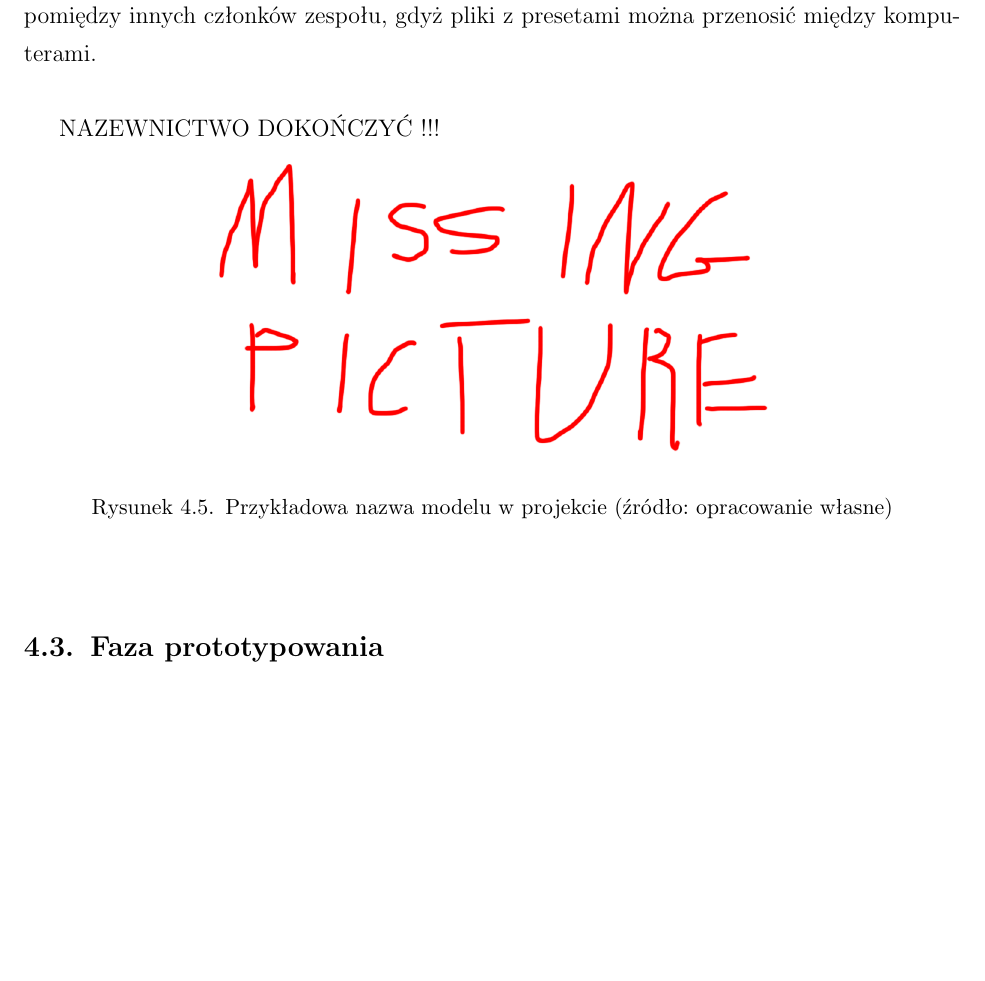
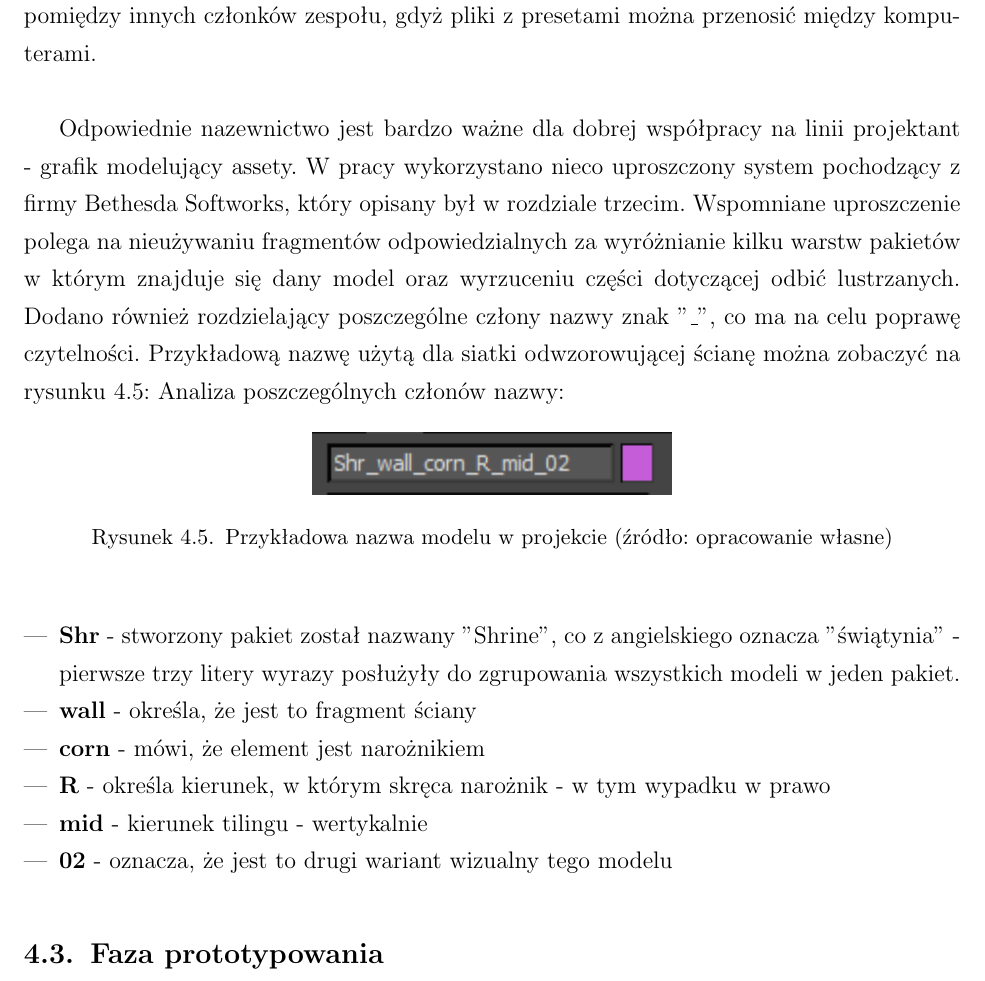
Before and after one commit to kirkor93/Inz_Krzysztof_Szczech, a LaTeX document (Latex/main.tex, which reads Latex/04_procsess_implementation.tex): part of page 28 of 37, cut so that both start at the same text, the shorter picture padded with empty space. Compiled offline with pdfLaTeX; the source files are stored in an older character set and shown here as Unicode.

Commit message:
Finished describing project phase

```diff
--- a/Latex/04_procsess_implementation.tex
+++ b/Latex/04_procsess_implementation.tex
@@ -74,12 +74,21 @@ Podczas tworzenia tej pracy został wykorzystany pakiet \textit{LibreOffice}, kt
 	\end{itemize}
 	Po dokonaniu zmian w ustawieniach eksportera, 3ds max umożliwia zapisanie ich w postaci presetu. Pozwala to na szybkie przywrócenie ustawień w razie ich utraty oraz dystrybucję pomiędzy innych członków zespołu, gdyż pliki z presetami można przenosić między komputerami. \newline
 
-	NAZEWNICTWO DOKOŃCZYĆ !!!
+	Odpowiednie nazewnictwo jest bardzo ważne dla dobrej współpracy na linii projektant - grafik modelujący assety. W pracy wykorzystano nieco uproszczony system pochodzący z firmy Bethesda Softworks, który opisany był w rozdziale trzecim. Wspomniane uproszczenie polega na nieużywaniu fragmentów odpowiedzialnych za wyróżnianie kilku warstw pakietów w którym znajduje się dany model oraz wyrzuceniu części dotyczącej odbić lustrzanych. Dodano również rozdzielający poszczególne człony nazwy znak ''\_'', co ma na celu poprawę czytelności. Przykładową nazwę użytą dla siatki odwzorowującej ścianę można zobaczyć na rysunku 4.5:
 		\begin{figure}[!ht]
 			\centering
-			\includegraphics[scale = 0.30]{figures/Missing_picture}
+			\includegraphics[scale = 1.30]{figures/My_naming}
 			\caption{Przykładowa nazwa modelu w projekcie (źródło: opracowanie własne)}
 		\end{figure}
+	Analiza poszczególnych członów nazwy:
+	\begin{itemize}
+		\item \textbf{Shr} - stworzony pakiet został nazwany ''Shrine'', co z angielskiego oznacza ''świątynia'' - pierwsze trzy litery wyrazy posłużyły do zgrupowania wszystkich modeli w jeden pakiet.
+		\item \textbf{wall} - określa, że jest to fragment ściany
+		\item \textbf{corn} - mówi, że element jest narożnikiem
+		\item \textbf{R} - określa kierunek, w którym skręca narożnik - w tym wypadku w prawo
+		\item \textbf{mid} - kierunek tilingu - wertykalnie
+		\item \textbf{02} - oznacza, że jest to drugi wariant wizualny tego modelu
+	\end{itemize}
 \section{Faza prototypowania}
 	\begin{figure}[!ht]
 		\centering
```
Also changed, not shown: Latex/figures/My_naming.PNG (added).
